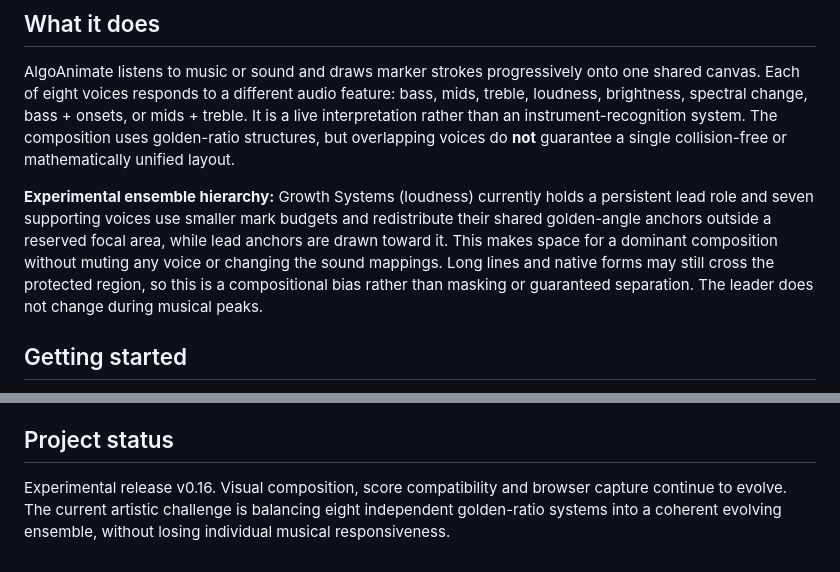
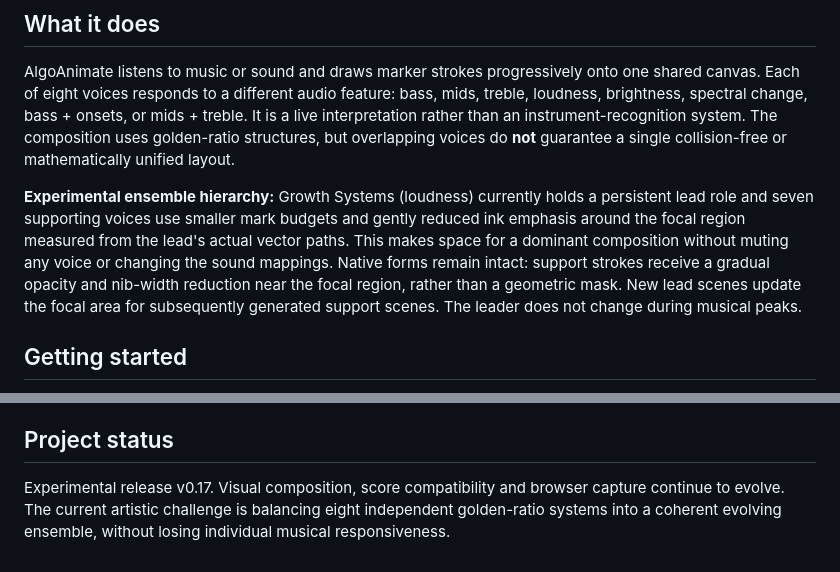
Before and after one commit to southernadd-cmyk/algoAnimate, a Markdown page: README.md, 2 parts joined by grey strips. GitHub-like rendering.

Commit message:
Release v0.17 scene-derived focal hierarchy prototype

```diff
--- a/README.md
+++ b/README.md
@@ -8,7 +8,7 @@
 
 AlgoAnimate listens to music or sound and draws marker strokes progressively onto one shared canvas. Each of eight voices responds to a different audio feature: bass, mids, treble, loudness, brightness, spectral change, bass + onsets, or mids + treble. It is a live interpretation rather than an instrument-recognition system. The composition uses golden-ratio structures, but overlapping voices do **not** guarantee a single collision-free or mathematically unified layout.
 
-**Experimental ensemble hierarchy:** Growth Systems (loudness) currently holds a persistent lead role and seven supporting voices use smaller mark budgets and redistribute their shared golden-angle anchors outside a reserved focal area, while lead anchors are drawn toward it. This makes space for a dominant composition without muting any voice or changing the sound mappings. Long lines and native forms may still cross the protected region, so this is a compositional bias rather than masking or guaranteed separation. The leader does not change during musical peaks.
+**Experimental ensemble hierarchy:** Growth Systems (loudness) currently holds a persistent lead role and seven supporting voices use smaller mark budgets and gently reduced ink emphasis around the focal region measured from the lead's actual vector paths. This makes space for a dominant composition without muting any voice or changing the sound mappings. Native forms remain intact: support strokes receive a gradual opacity and nib-width reduction near the focal region, rather than a geometric mask. New lead scenes update the focal area for subsequently generated support scenes. The leader does not change during musical peaks.
 
 ## Getting started
 
@@ -50,4 +50,4 @@ For detailed engine routing, capture, timing and visual mechanics, see [ARCHITEC
 
 ## Project status
 
-Experimental release v0.16. Visual composition, score compatibility and browser capture continue to evolve. The current artistic challenge is balancing eight independent golden-ratio systems into a coherent evolving ensemble, without losing individual musical responsiveness.
+Experimental release v0.17. Visual composition, score compatibility and browser capture continue to evolve. The current artistic challenge is balancing eight independent golden-ratio systems into a coherent evolving ensemble, without losing individual musical responsiveness.
```
